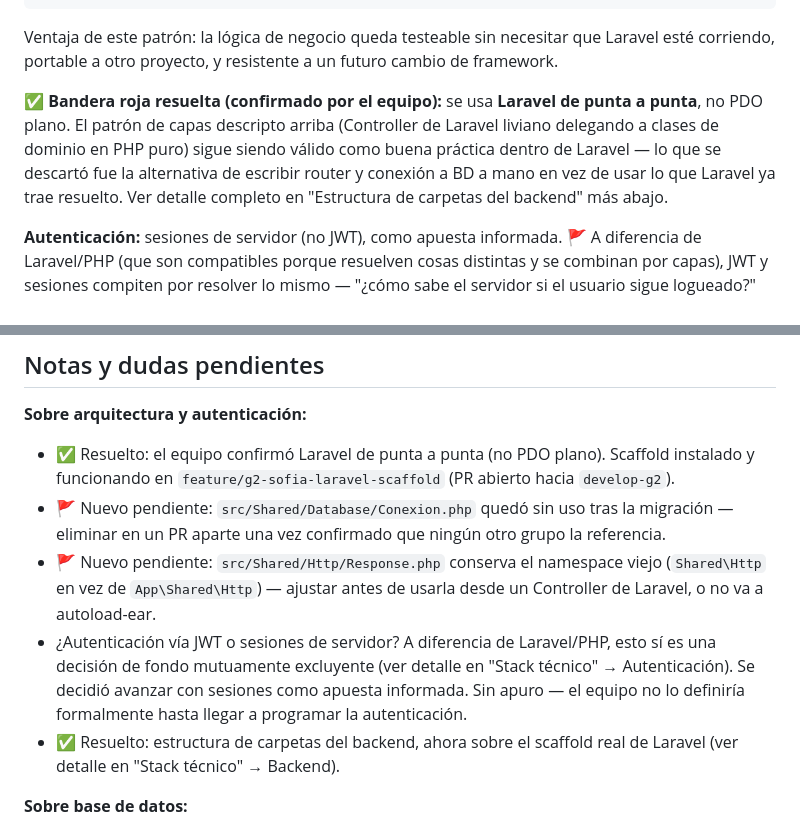
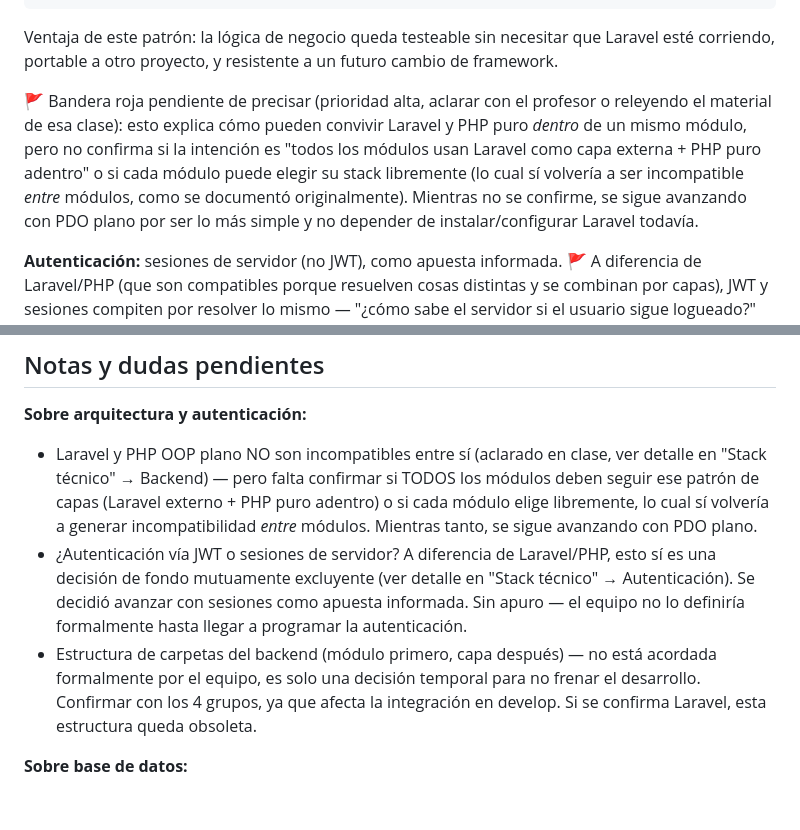
Before and after one commit to rapiriz/ERP-Juan23, a Markdown page: context/02-arquitectura-tecnica.md, 2 parts joined by grey strips. Rendered like a GitHub page; blank space fills up the shorter version.

```diff
--- a/context/02-arquitectura-tecnica.md
+++ b/context/02-arquitectura-tecnica.md
@@ -180,7 +180,7 @@ class VentaController extends Controller {
 
 Ventaja de este patrón: la lógica de negocio queda testeable sin necesitar que Laravel esté corriendo, portable a otro proyecto, y resistente a un futuro cambio de framework.
 
-✅ **Bandera roja resuelta (confirmado por el equipo):** se usa **Laravel de punta a punta**, no PDO plano. El patrón de capas descripto arriba (Controller de Laravel liviano delegando a clases de dominio en PHP puro) sigue siendo válido como buena práctica dentro de Laravel — lo que se descartó fue la alternativa de escribir router y conexión a BD a mano en vez de usar lo que Laravel ya trae resuelto. Ver detalle completo en "Estructura de carpetas del backend" más abajo.
+🚩 Bandera roja pendiente de precisar (prioridad alta, aclarar con el profesor o releyendo el material de esa clase): esto explica cómo pueden convivir Laravel y PHP puro *dentro* de un mismo módulo, pero no confirma si la intención es "todos los módulos usan Laravel como capa externa + PHP puro adentro" o si cada módulo puede elegir su stack libremente (lo cual sí volvería a ser incompatible *entre* módulos, como se documentó originalmente). Mientras no se confirme, se sigue avanzando con PDO plano por ser lo más simple y no depender de instalar/configurar Laravel todavía.
 
 **Autenticación:** sesiones de servidor (no JWT), como apuesta informada. 🚩 A diferencia de Laravel/PHP (que son compatibles porque resuelven cosas distintas y se combinan por capas), JWT y sesiones compiten por resolver lo mismo — "¿cómo sabe el servidor si el usuario sigue logueado?" — con una decisión de fondo mutuamente excluyente: sesiones implican que el servidor consulta una tabla en cada request; JWT puro/stateless implica que el servidor no consulta nada, solo verifica la firma del token. Existe un patrón híbrido real (JWT + tabla de blacklist/whitelist para poder invalidar tokens), pero le saca la ventaja principal a JWT y probablemente no aplique acá. Se elige sesiones porque el endpoint real definido por Grupo 1 (POST /auth/login) devuelve token_sesion y permisos en la respuesta — patrón típico de sesiones, no de JWT. Además coincide con el contexto (usuarios internos, no app pública masiva). No hay apuro por resolver esto — el equipo no lo va a decidir formalmente hasta que se llegue a programar la autenticación. Si se programa con capas separadas (Controllers/Services/Repositories), el cambio a JWT más adelante debería afectar solo la capa de autenticación, no la lógica de negocio.
 
@@ -262,11 +238,9 @@ Qué se eliminó en la migración (ambos sin implementación real, solo un `TODO
 ## Notas y dudas pendientes
 
 **Sobre arquitectura y autenticación:**
-- ✅ Resuelto: el equipo confirmó Laravel de punta a punta (no PDO plano). Scaffold instalado y funcionando en `feature/g2-sofia-laravel-scaffold` (PR abierto hacia `develop-g2`).
-- 🚩 Nuevo pendiente: `src/Shared/Database/Conexion.php` quedó sin uso tras la migración — eliminar en un PR aparte una vez confirmado que ningún otro grupo la referencia.
-- 🚩 Nuevo pendiente: `src/Shared/Http/Response.php` conserva el namespace viejo (`Shared\Http` en vez de `App\Shared\Http`) — ajustar antes de usarla desde un Controller de Laravel, o no va a autoload-ear.
+- Laravel y PHP OOP plano NO son incompatibles entre sí (aclarado en clase, ver detalle en "Stack técnico" → Backend) — pero falta confirmar si TODOS los módulos deben seguir ese patrón de capas (Laravel externo + PHP puro adentro) o si cada módulo elige libremente, lo cual sí volvería a generar incompatibilidad *entre* módulos. Mientras tanto, se sigue avanzando con PDO plano.
 - ¿Autenticación vía JWT o sesiones de servidor? A diferencia de Laravel/PHP, esto sí es una decisión de fondo mutuamente excluyente (ver detalle en "Stack técnico" → Autenticación). Se decidió avanzar con sesiones como apuesta informada. Sin apuro — el equipo no lo definiría formalmente hasta llegar a programar la autenticación.
-- ✅ Resuelto: estructura de carpetas del backend, ahora sobre el scaffold real de Laravel (ver detalle en "Stack técnico" → Backend).
+- Estructura de carpetas del backend (módulo primero, capa después) — no está acordada formalmente por el equipo, es solo una decisión temporal para no frenar el desarrollo. Confirmar con los 4 grupos, ya que afecta la integración en develop. Si se confirma Laravel, esta estructura queda obsoleta.
 
 **Sobre base de datos:**
 - No hay tablas modeladas para Facturación, Caja, Cobros, Conciliación Bancaria y Rendiciones — solo Entregas está modelada hasta ahora, a pesar de que sí existen endpoints definidos para esos módulos. Hay que diseñar esas tablas.
```
Also changed, not shown: other parts of context/02-arquitectura-tecnica.md (+18 -42 lines).
